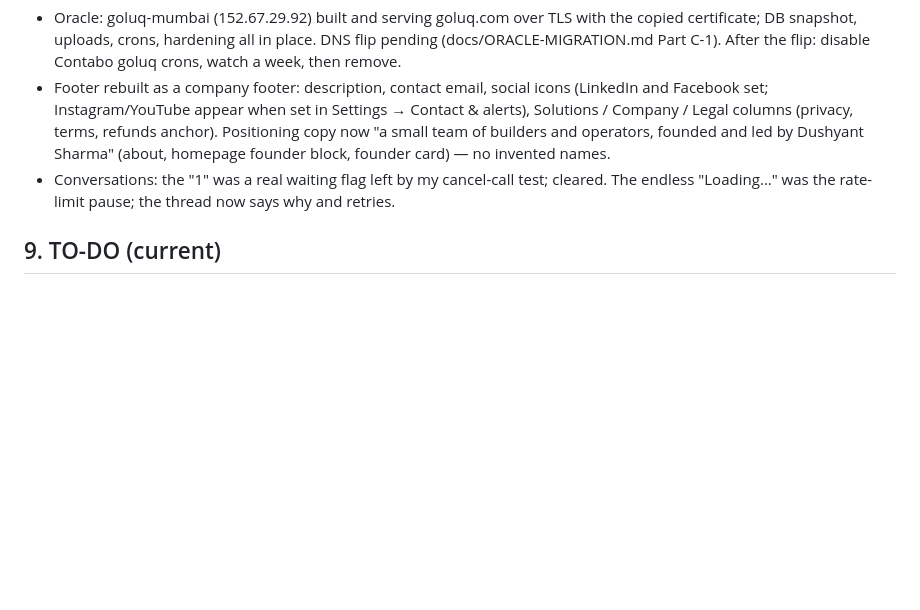
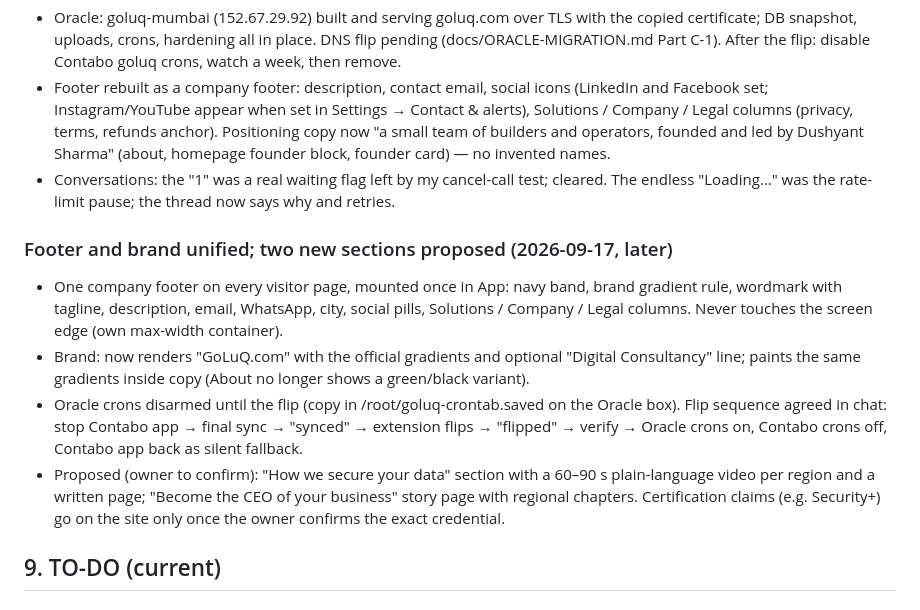
Before and after one commit to kumar26dushyant-lab/goluq-staffing, a Markdown page: docs/MASTER.md, the part around the change. Rendered like a GitHub page; blank space fills up the shorter version.

Commit message:
docs: footer and brand unified, flip sequence, proposed sections
Co-Authored-By: Claude Fable 5.1 <noreply@anthropic.com>

```diff
--- a/docs/MASTER.md
+++ b/docs/MASTER.md
@@ -1004,6 +1004,24 @@ for the migration.
   cleared. The endless "Loading…" was the rate-limit pause; the thread now
   says why and retries.
 
+### Footer and brand unified; two new sections proposed (2026-09-17, later)
+- One company footer on every visitor page, mounted once in App: navy band,
+  brand gradient rule, wordmark with tagline, description, email, WhatsApp,
+  city, social pills, Solutions / Company / Legal columns. Never touches the
+  screen edge (own max-width container).
+- Brand: <BrandMark> now renders "GoLuQ.com" with the official gradients
+  and optional "Digital Consultancy" line; <BrandText> paints the same
+  gradients inside copy (About no longer shows a green/black variant).
+- Oracle crons disarmed until the flip (copy in /root/goluq-crontab.saved
+  on the Oracle box). Flip sequence agreed in chat: stop Contabo app → final
+  sync → "synced" → extension flips → "flipped" → verify → Oracle crons on,
+  Contabo crons off, Contabo app back as silent fallback.
+- Proposed (owner to confirm): "How we secure your data" section with a
+  60–90 s plain-language video per region and a written page; "Become the
+  CEO of your business" story page with regional chapters. Certification
+  claims (e.g. Security+) go on the site only once the owner confirms the
+  exact credential.
+
 ## 9. TO-DO (current)
 ### Owner
 - [ ] Oracle DNS flip (docs/ORACLE-MIGRATION.md Part C-1) — say "flipping now" first.
```
